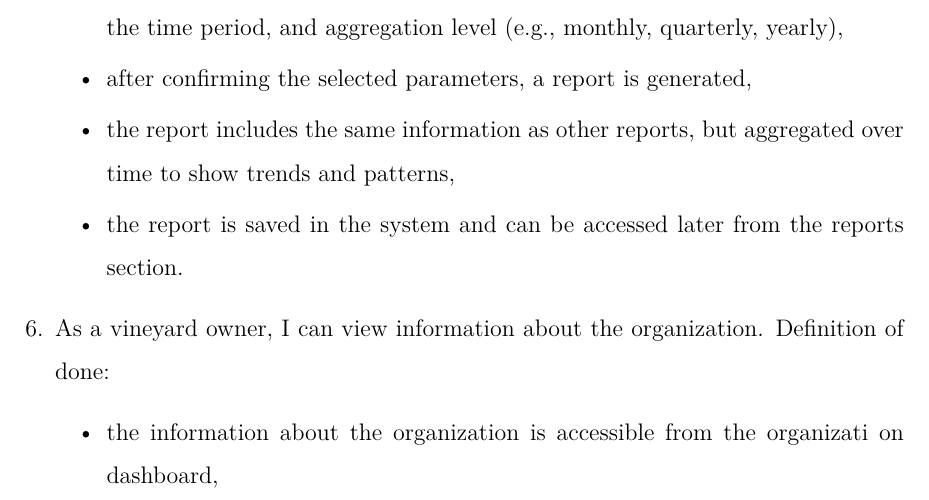
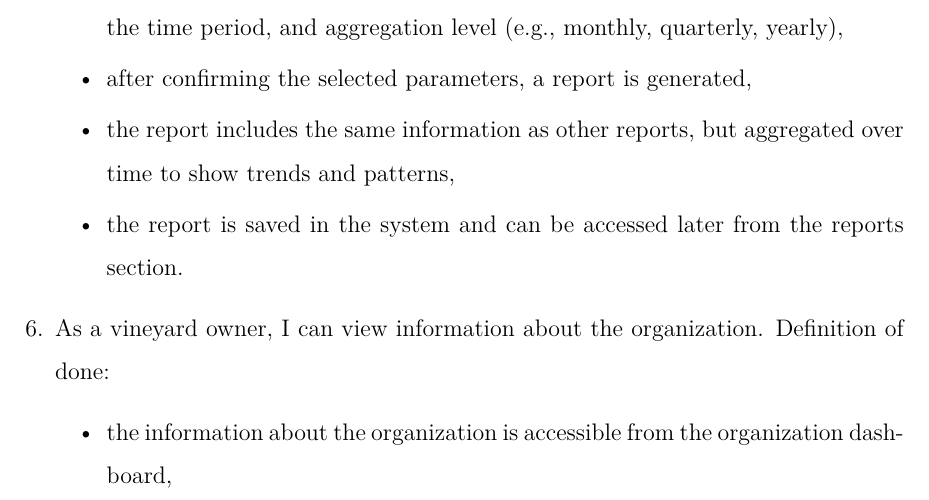
Before and after one commit to DooMx3/Inzynierka, a LaTeX document (docs/main.tex, which reads docs/chapters/system_design.tex): part of page 25 of 31, cut so that both start at the same text. Compiled offline with pdfLaTeX.

Commit message:
IN-96: Remove redundand tab

```diff
--- a/docs/chapters/system_design.tex
+++ b/docs/chapters/system_design.tex
@@ -489,7 +489,7 @@ User stories are a collection of features described from the perspective of the
     \item As a vineyard owner, I can view information about the organization.
     Definition of done:
 	\begin{itemize}
-		\item the information about the organization is accessible from the organizati	on dashboard,
+		\item the information about the organization is accessible from the organization dashboard,
 		\item the information includes the organization name, address, contact information, and a list of associated vineyards and winery equipment.
 	\end{itemize}
 
```
